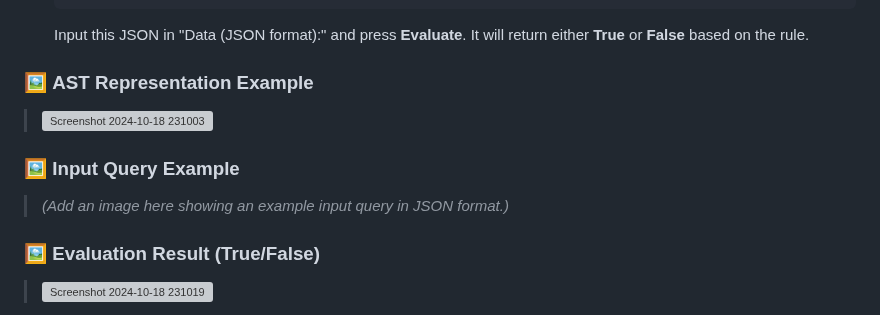
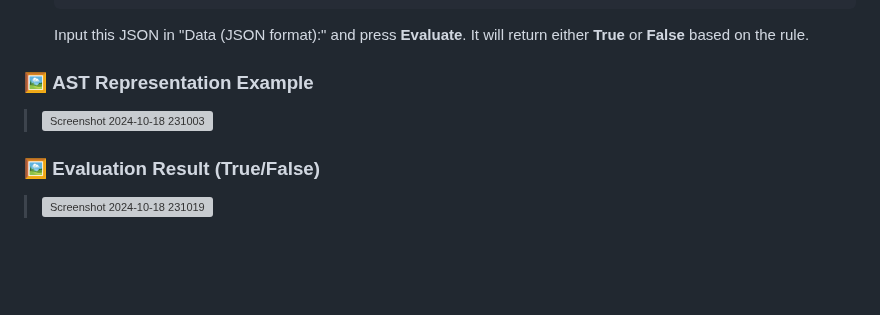
Before and after one commit to khitishkumar18/Rule-Engine-with-AST, a Markdown page: readme.md, the part around the change. Rendered like a GitHub page; blank space fills up the shorter version; grey boxes are pictures that could not be loaded.

```diff
--- a/readme.md
+++ b/readme.md
@@ -129,9 +129,6 @@ README.md            # This documentation file.
 > ![Screenshot 2024-10-18 231003](https://github.com/user-attachments/assets/cf03e254-eb13-442b-b78e-cc492e5d6c7e)
 
 
-### 🖼️ **Input Query Example**
-> *(Add an image here showing an example input query in JSON format.)*
-
 ### 🖼️ **Evaluation Result (True/False)**
 > ![Screenshot 2024-10-18 231019](https://github.com/user-attachments/assets/50b279da-ad35-4050-8819-a2227285fcb3)
 
```
